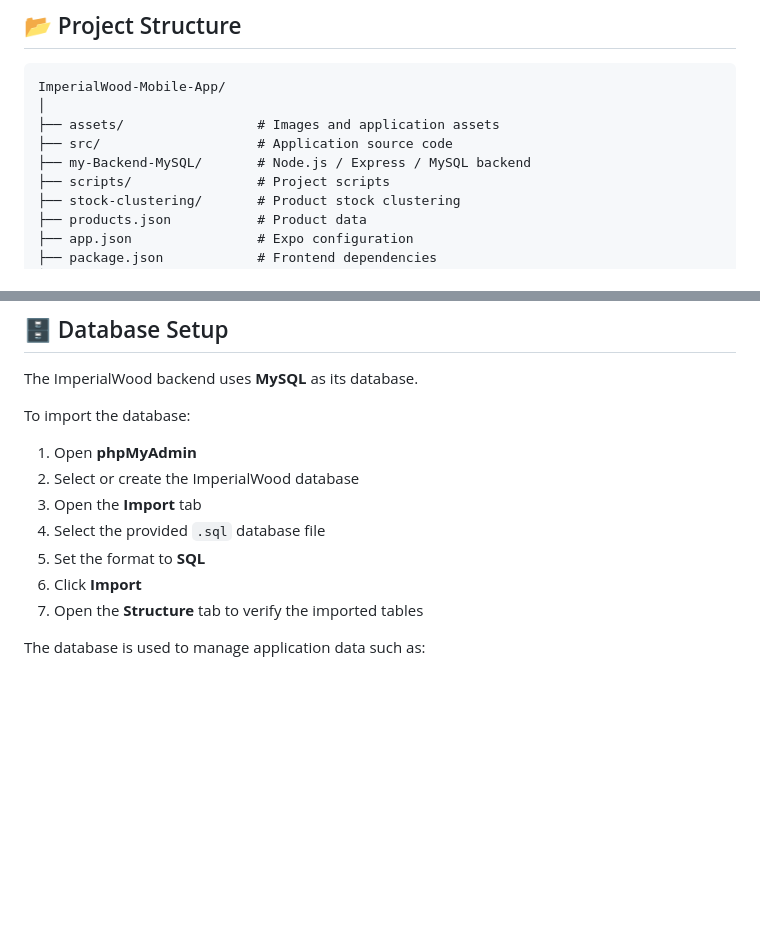
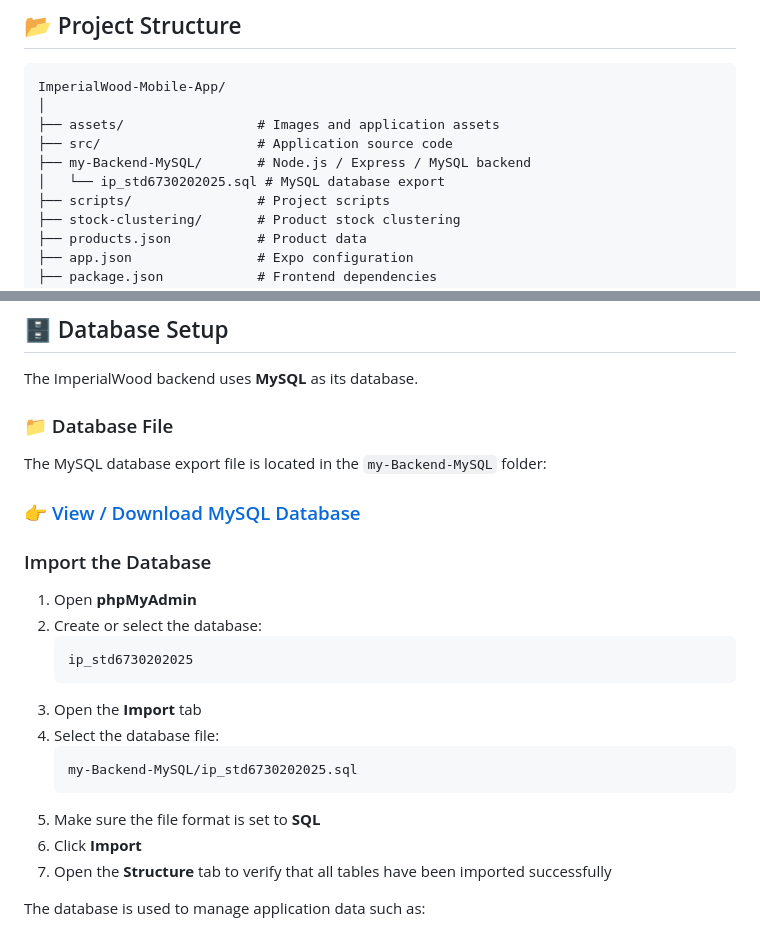
Before and after one commit to Krip-TH/ImperialWood-Mobile-App, a Markdown page: README.md, 2 parts joined by grey strips. GitHub-like rendering; blank space fills up the shorter version.

Commit message:
Add database download link to README

````diff
--- a/README.md
+++ b/README.md
@@ -70,6 +70,7 @@ ImperialWood-Mobile-App/
 ├── assets/                 # Images and application assets
 ├── src/                    # Application source code
 ├── my-Backend-MySQL/       # Node.js / Express / MySQL backend
+│   └── ip_std6730202025.sql # MySQL database export
 ├── scripts/                # Project scripts
 ├── stock-clustering/       # Product stock clustering
 ├── products.json           # Product data
@@ -143,15 +144,27 @@ Configure the required environment variables using the provided:
 
 The ImperialWood backend uses **MySQL** as its database.
 
-To import the database:
+### 📁 Database File
+
+The MySQL database export file is located in the `my-Backend-MySQL` folder:
+
+### 👉 [View / Download MySQL Database](./my-Backend-MySQL/ip_std6730202025.sql)
+
+### Import the Database
 
 1. Open **phpMyAdmin**
-2. Select or create the ImperialWood database
+2. Create or select the database:
+   ```text
+   ip_std6730202025
+   ```
 3. Open the **Import** tab
-4. Select the provided `.sql` database file
-5. Set the format to **SQL**
+4. Select the database file:
+   ```text
+   my-Backend-MySQL/ip_std6730202025.sql
+   ```
+5. Make sure the file format is set to **SQL**
 6. Click **Import**
-7. Open the **Structure** tab to verify the imported tables
+7. Open the **Structure** tab to verify that all tables have been imported successfully
 
 The database is used to manage application data such as:
 
````
